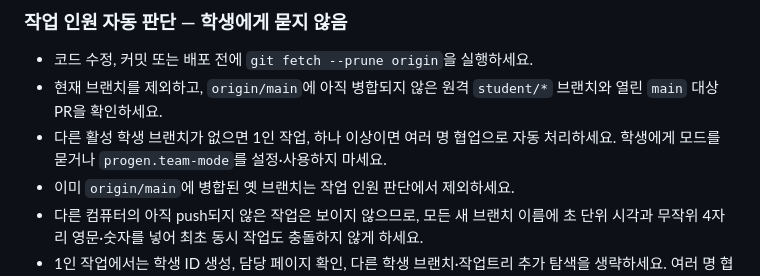
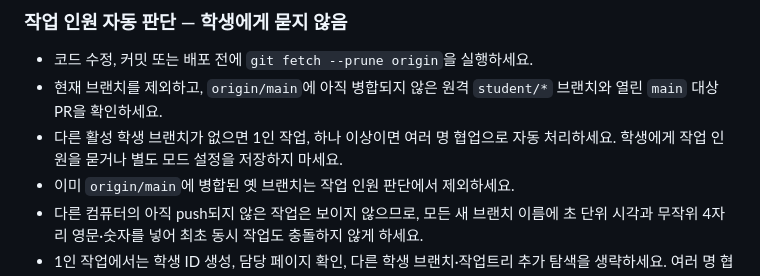
Before and after one commit to progen-ai-kr/seolbaek-vertex, a Markdown page: AGENTS.md, the part around the change. GitHub-like rendering.

Commit message:
docs: remove manual mode setting

```diff
--- a/AGENTS.md
+++ b/AGENTS.md
@@ -75,7 +75,7 @@
 ### 작업 인원 자동 판단 — 학생에게 묻지 않음
 - 코드 수정, 커밋 또는 배포 전에 `git fetch --prune origin`을 실행하세요.
 - 현재 브랜치를 제외하고, `origin/main`에 아직 병합되지 않은 원격 `student/*` 브랜치와 열린 `main` 대상 PR을 확인하세요.
-- 다른 활성 학생 브랜치가 없으면 1인 작업, 하나 이상이면 여러 명 협업으로 자동 처리하세요. 학생에게 모드를 묻거나 `progen.team-mode`를 설정·사용하지 마세요.
+- 다른 활성 학생 브랜치가 없으면 1인 작업, 하나 이상이면 여러 명 협업으로 자동 처리하세요. 학생에게 작업 인원을 묻거나 별도 모드 설정을 저장하지 마세요.
 - 이미 `origin/main`에 병합된 옛 브랜치는 작업 인원 판단에서 제외하세요.
 - 다른 컴퓨터의 아직 push되지 않은 작업은 보이지 않으므로, 모든 새 브랜치 이름에 초 단위 시각과 무작위 4자리 영문·숫자를 넣어 최초 동시 작업도 충돌하지 않게 하세요.
 - 1인 작업에서는 학생 ID 생성, 담당 페이지 확인, 다른 학생 브랜치·작업트리 추가 탐색을 생략하세요. 여러 명 협업에서만 다른 학생 작업 보존과 충돌 검사를 적용하세요.
```
